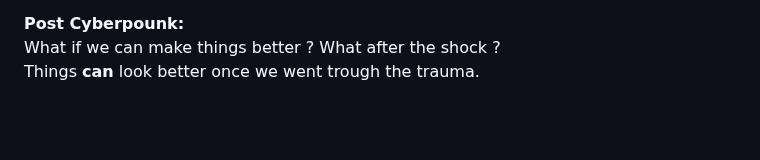
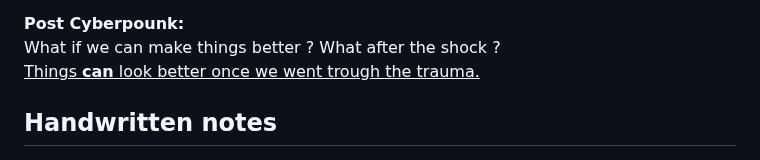
Before and after one commit to Mauriceeggel/head-md-play-to-prevention, a Markdown page: process/readme.md, the part around one of its changes. GitHub-like rendering; blank space fills up the shorter version.

```diff
--- a/process/readme.md
+++ b/process/readme.md
@@ -22,7 +39,9 @@ Cyberpunk became an aesthetic trend. The political aspect has disappeared or bee
 
 **Post Cyberpounk:** <br>
 What if we can make things better ? What after the shock ? <br>
-Things **can** look better once we went trough the trauma.
+<u>Things **can** look better once we went trough the trauma.</u>
+
+## Handwritten notes
 
 ![notes01](img/notes01.jpeg)
 ![notes02](img/notes02.jpeg)
```
Also changed, not shown: other parts of process/readme.md (+21 -4 lines), process/img/notes_cover_02.jpeg (added).
